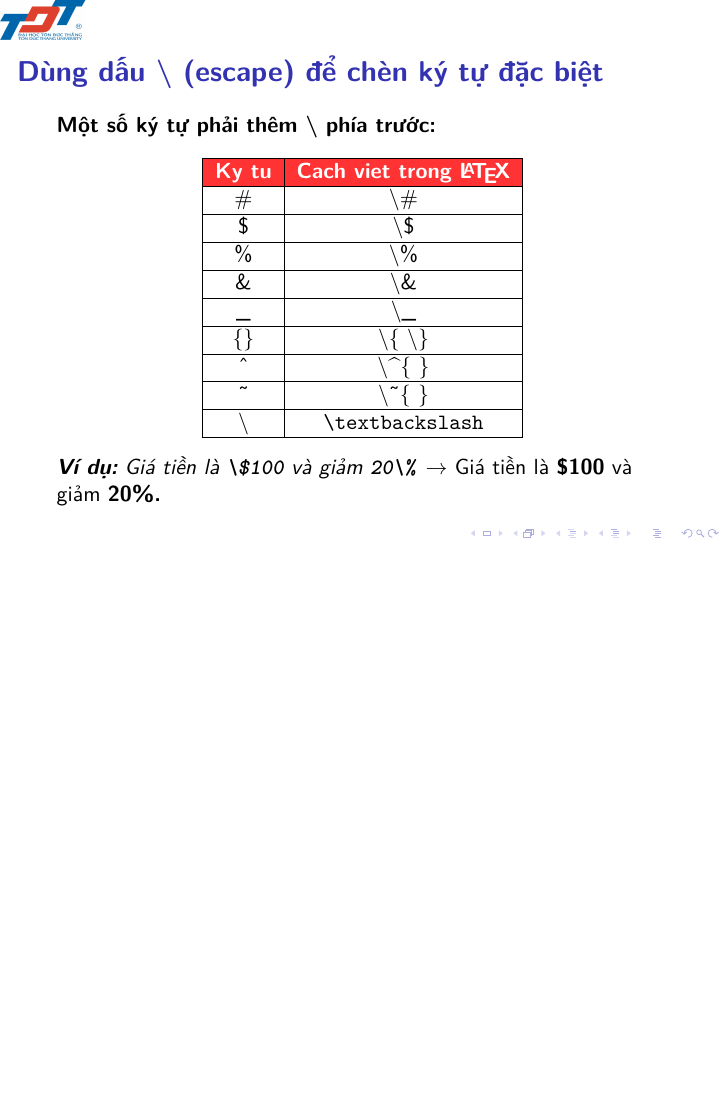
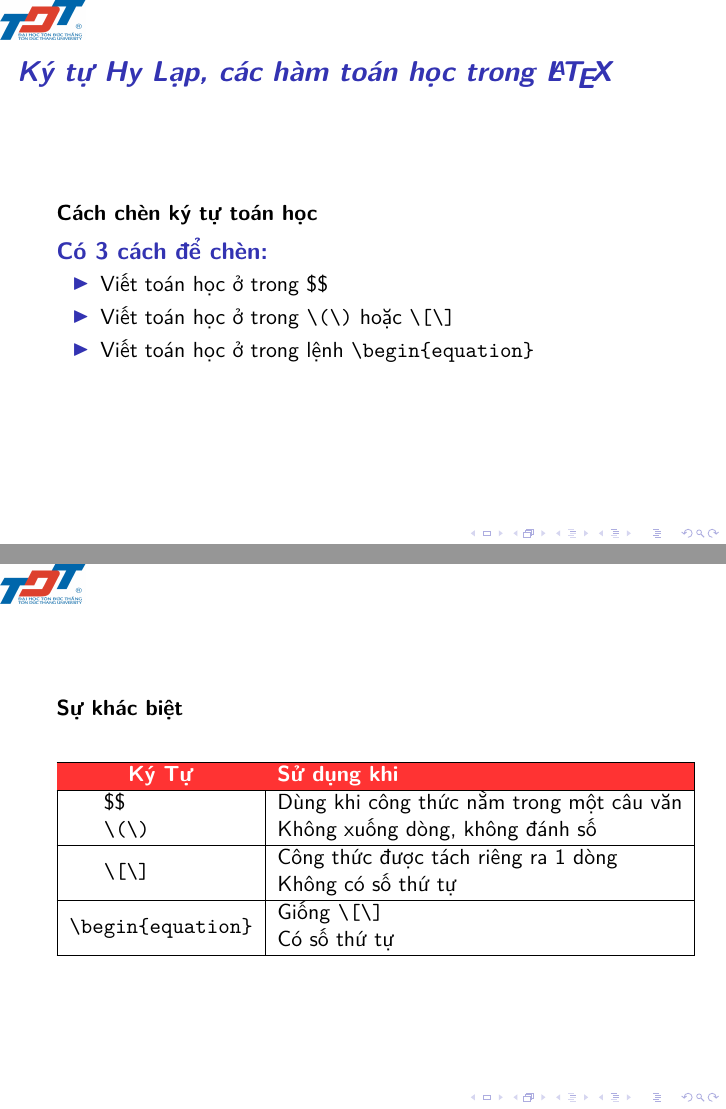
Before and after one commit to Nhom-3-Latex/BaiCuoiKi, LaTeX slides (Nhom3.tex): page 7 of 28 before the commit and pages 10 and 11 of 35 after it, the two joined at a grey line, the shorter picture padded with empty space. Compiled offline with pdfLaTeX; a LaTeX package or settings file that is missing is left out.

Commit message:
Feat: Add Phan dau cua Latex

```diff
--- a/Nhom3.tex
+++ b/Nhom3.tex
@@ -2,7 +2,12 @@
 \usepackage[utf8]{vietnam}
 %\usepackage[T1]{fontenc}
 \usepackage{lmodern}
+% \usepackage{verbatim}
 \usetheme{CambridgeUs}
+\usepackage{makecell}
+
+% Change Color
+% \usecolortheme{dolphin}
 %Làm chữ Bảng đen và hiện Bảng 1
 \setbeamercolor{caption name}{fg=black}
 \setbeamertemplate{caption}[numbered]
@@ -74,3 +79,37 @@
 			\end{itemize}
 		\end{block}
 	\end{frame}
+
+	% Phần của Trương Cảnh Chân
+	\begin{frame}{\textbf{\textit{Ký tự Hy Lạp, các hàm toán học trong \LaTeX}}}
+		\textbf{Cách chèn ký tự toán học}
+		\begin{block}{\textbf{Có 3 cách để chèn: }}
+			\begin{itemize}
+				\pause
+				\item Viết toán học ở trong \$\$
+				\pause
+				\item Viết toán học ở trong \texttt{\textbackslash(\textbackslash)} hoặc \texttt{\textbackslash[\textbackslash]}
+				\pause
+				\item Viết toán học ở trong lệnh \texttt{\textbackslash begin\{equation\}}
+			\end{itemize}
+		\end{block}
+	\end{frame}
+
+	\begin{frame}
+		\textbf{Sự khác biệt}
+		\begin{table}[h]
+			\begin{tabular}{|c|l|}
+				\hline
+				\rowcolor{red!80}
+				\color{white}\textbf{Ký Tự} & \color{white}\textbf{Sử dụng khi}\\
+				\hline
+				\makecell[l]{\$\$\\\texttt{\textbackslash(\textbackslash)}} & \makecell[l]{Dùng khi công thức nằm trong một câu văn\\Không xuống dòng, không đánh số}\\
+				\hline
+				\makecell[l]{\texttt{\textbackslash[\textbackslash]}} & \makecell[l]{Công thức được tách riêng ra 1 dòng\\Không có số thứ tự}\\
+				\hline
+				\makecell[l]{\texttt{\textbackslash begin\{equation\}}} & \makecell[l]{Giống \texttt{\textbackslash[\textbackslash]}\\Có số thứ tự}\\
+				\hline
+			\end{tabular}
+		\end{table}
+
+	\end{frame}
```
Also changed, not shown: Nhom3.pdf, Nhom3.tex (30 more changed lines), 1 other file.
